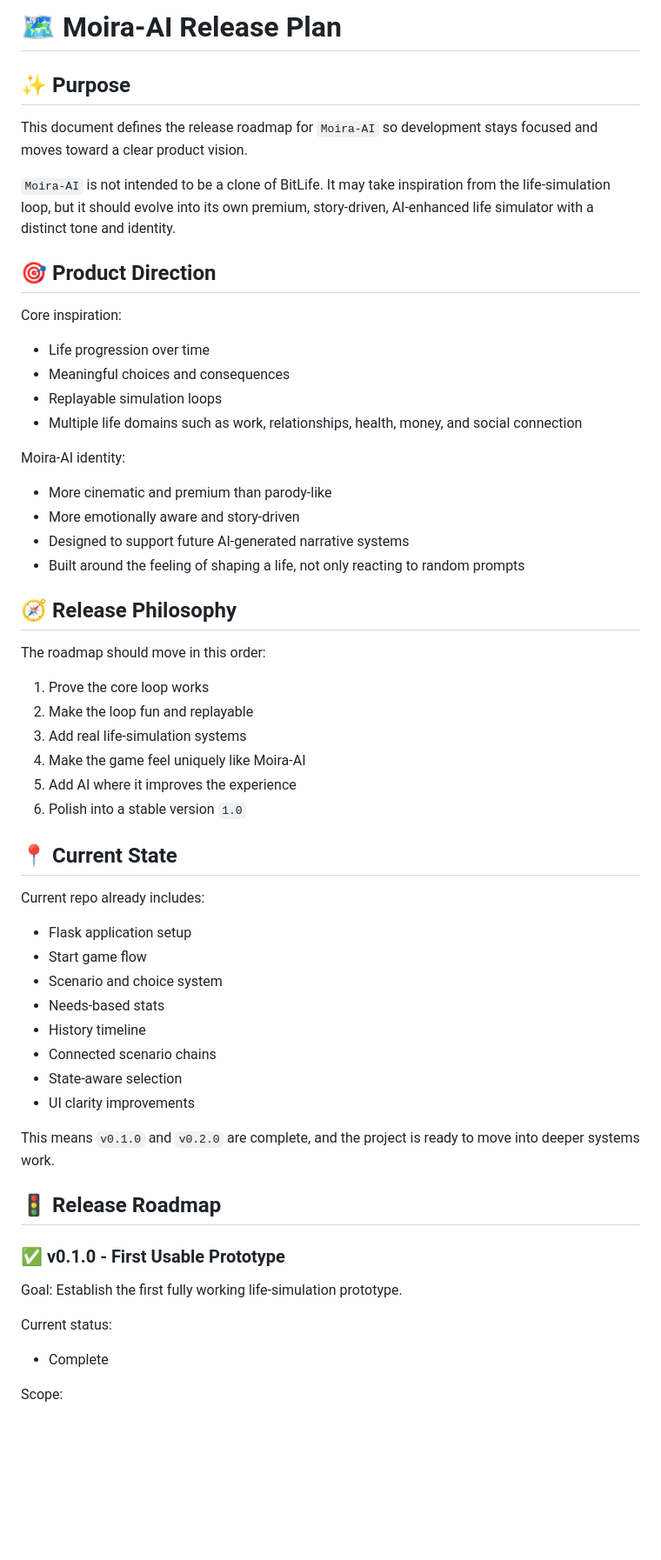
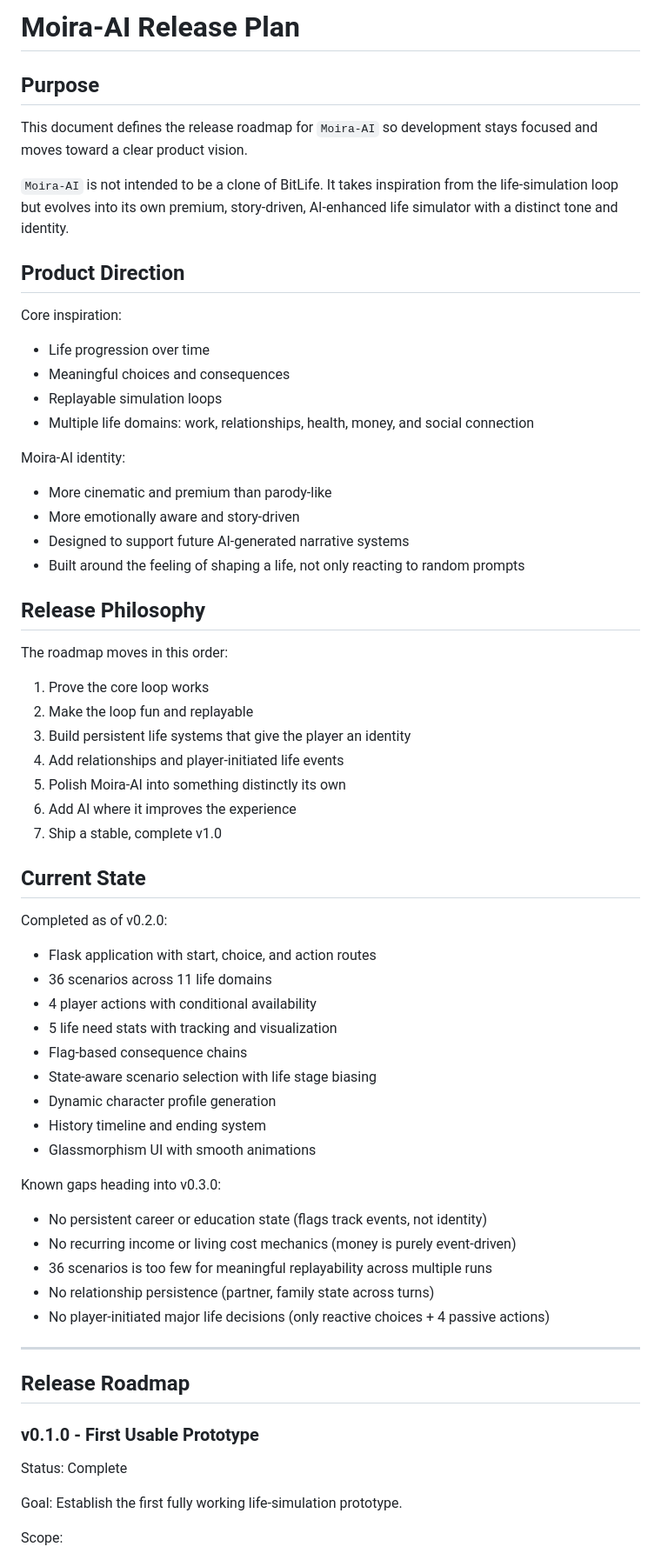
Before and after one commit to Laugerr/Moira-AI, a Markdown page: RELEASE_PLAN.md, the part around one of its changes. Shown at 87% size. GitHub-like rendering; blank space fills up the shorter version.

Commit message:
🗺️ Revise release plan with clearer milestones toward BitLife-style depth

```diff
--- a/RELEASE_PLAN.md
+++ b/RELEASE_PLAN.md
@@ -1,16 +1,16 @@
-# 🗺️ Moira-AI Release Plan
+# Moira-AI Release Plan
 
-## ✨ Purpose
+## Purpose
 This document defines the release roadmap for `Moira-AI` so development stays focused and moves toward a clear product vision.
 
-`Moira-AI` is not intended to be a clone of BitLife. It may take inspiration from the life-simulation loop, but it should evolve into its own premium, story-driven, AI-enhanced life simulator with a distinct tone and identity.
+`Moira-AI` is not intended to be a clone of BitLife. It takes inspiration from the life-simulation loop but evolves into its own premium, story-driven, AI-enhanced life simulator with a distinct tone and identity.
 
-## 🎯 Product Direction
+## Product Direction
 Core inspiration:
 - Life progression over time
 - Meaningful choices and consequences
 - Replayable simulation loops
-- Multiple life domains such as work, relationships, health, money, and social connection
+- Multiple life domains: work, relationships, health, money, and social connection
 
 Moira-AI identity:
 - More cinematic and premium than parody-like
@@ -18,36 +18,43 @@ Moira-AI identity:
 - Designed to support future AI-generated narrative systems
 - Built around the feeling of shaping a life, not only reacting to random prompts
 
-## 🧭 Release Philosophy
-The roadmap should move in this order:
+## Release Philosophy
+The roadmap moves in this order:
 1. Prove the core loop works
 2. Make the loop fun and replayable
-3. Add real life-simulation systems
-4. Make the game feel uniquely like Moira-AI
-5. Add AI where it improves the experience
-6. Polish into a stable version `1.0`
+3. Build persistent life systems that give the player an identity
+4. Add relationships and player-initiated life events
+5. Polish Moira-AI into something distinctly its own
+6. Add AI where it improves the experience
+7. Ship a stable, complete v1.0
 
-## 📍 Current State
-Current repo already includes:
-- Flask application setup
-- Start game flow
-- Scenario and choice system
-- Needs-based stats
-- History timeline
-- Connected scenario chains
-- State-aware selection
-- UI clarity improvements
+## Current State
+Completed as of v0.2.0:
+- Flask application with start, choice, and action routes
+- 36 scenarios across 11 life domains
+- 4 player actions with conditional availability
+- 5 life need stats with tracking and visualization
+- Flag-based consequence chains
+- State-aware scenario selection with life stage biasing
+- Dynamic character profile generation
+- History timeline and ending system
+- Glassmorphism UI with smooth animations
 
-This means `v0.1.0` and `v0.2.0` are complete, and the project is ready to move into deeper systems work.
+Known gaps heading into v0.3.0:
+- No persistent career or education state (flags track events, not identity)
+- No recurring income or living cost mechanics (money is purely event-driven)
+- 36 scenarios is too few for meaningful replayability across multiple runs
+- No relationship persistence (partner, family state across turns)
+- No player-initiated major life decisions (only reactive choices + 4 passive actions)
 
-## 🚦 Release Roadmap
+---
 
-### ✅ v0.1.0 - First Usable Prototype
-Goal:
-Establish the first fully working life-simulation prototype.
+## Release Roadmap
 
-Current status:
-- Complete
+### v0.1.0 - First Usable Prototype
+Status: Complete
+
+Goal: Establish the first fully working life-simulation prototype.
 
 Scope:
 - Flask app runs locally
```
Also changed, not shown: other parts of RELEASE_PLAN.md (+94 -32 lines).
